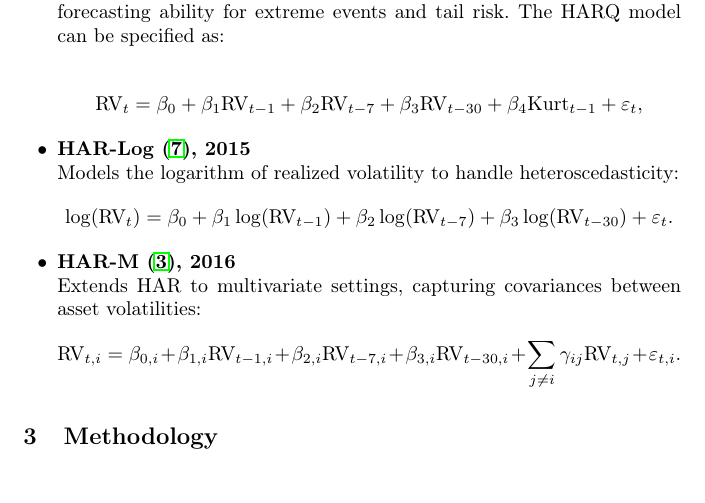
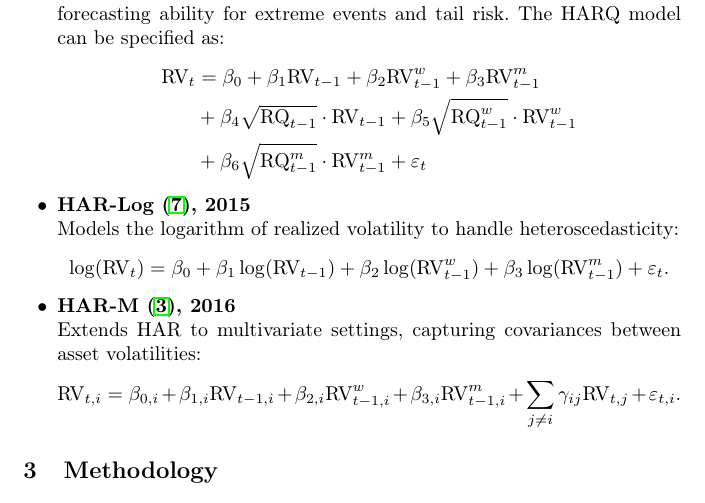
Before and after one commit to Vladimir119/har_garch_ensemble, a LaTeX paper (tex_src/main.tex, which reads tex_src/src/historical_overview.tex): part of page 3 of 9, cut so that both start at the same text. Compiled offline with pdfLaTeX.

Commit message:
change some tex

```diff
--- a/tex_src/src/historical_overview.tex
+++ b/tex_src/src/historical_overview.tex
@@ -59,16 +57,20 @@
-        \text{RV}_t = \beta_0 + \beta_1 \text{RV}_{t-1} + \beta_2 \text{RV}_{t-7} + \beta_3 \text{RV}_{t-30} + \beta_4 \text{Kurt}_{t-1} + \varepsilon_t,
-        \]
+        \begin{align*}
+            \text{RV}_t &= \beta_0 + \beta_1 \text{RV}_{t-1} + \beta_2 \text{RV}^{w}_{t-1} + \beta_3 \text{RV}^{m}_{t-1} \\
+            & + \beta_4 \sqrt{\text{RQ}_{t-1}} \cdot \text{RV}_{t-1} +
+        \beta_5 \sqrt{\text{RQ}^{w}_{t-1}} \cdot \text{RV}^{w}_{t-1} \\
+        & + \beta_6 \sqrt{\text{RQ}^{m}_{t-1}} \cdot \text{RV}^{m}_{t-1} + \varepsilon_t
+        \end{align*}
 
         \item \textbf{HAR-Log \cite{har-log}, 2015} \\
         Models the logarithm of realized volatility to handle heteroscedasticity:
         \[
-        \log(\text{RV}_t) = \beta_0 + \beta_1 \log(\text{RV}_{t-1}) + \beta_2 \log(\text{RV}_{t-7}) + \beta_3 \log(\text{RV}_{t-30}) + \varepsilon_t.
+        \log(\text{RV}_t) = \beta_0 + \beta_1 \log(\text{RV}_{t-1}) + \beta_2 \log(\text{RV}^{w}_{t-1}) + \beta_3 \log(\text{RV}^{m}_{t-1}) + \varepsilon_t.
         \]
 
         \item \textbf{HAR-M \cite{har-m}, 2016} \\
         Extends HAR to multivariate settings, capturing covariances between asset volatilities:
         \[
-        \text{RV}_{t,i} = \beta_{0,i} + \beta_{1,i} \text{RV}_{t-1,i} + \beta_{2,i} \text{RV}_{t-7,i} + \beta_{3,i} \text{RV}_{t-30,i} + \sum_{j \neq i} \gamma_{ij} \text{RV}_{t,j} + \varepsilon_{t,i}.
+        \text{RV}_{t,i} = \beta_{0,i} + \beta_{1,i} \text{RV}_{t-1,i} + \beta_{2,i} \text{RV}^{w}_{t-1,i} + \beta_{3,i} \text{RV}^{m}_{t-1,i} + \sum_{j \neq i} \gamma_{ij} \text{RV}_{t,j} + \varepsilon_{t,i}.
         \]
 
     \end{itemize}
```
Also changed, not shown: manuscript.pdf, tex_src/src/historical_overview.tex (10 more changed lines).
